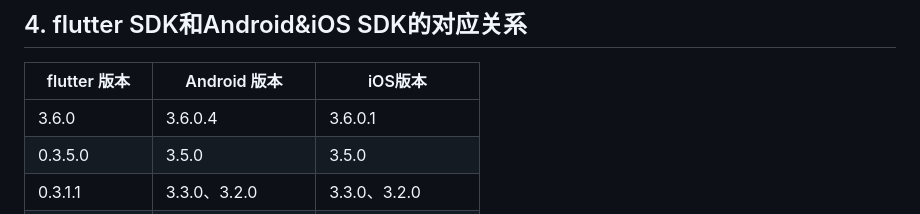
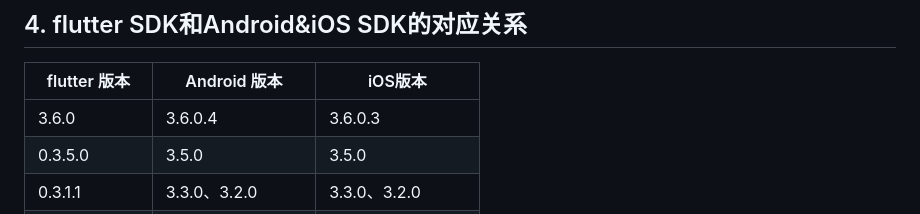
Before and after one commit to TencentCloud/tencenteffect-sdk-flutter, a Markdown page: doc/README.md, the part around the change. Drawn GitHub-style.

```diff
--- a/doc/README.md
+++ b/doc/README.md
@@ -36,7 +36,7 @@
 
 | flutter 版本   | Android 版本        | iOS版本             |
 | -------------- | ------------------- | ------------------- |
-| 3.6.0        | 3.6.0.4               | 3.6.0.1               |
+| 3.6.0        | 3.6.0.4               | 3.6.0.3               |
 | 0.3.5.0        | 3.5.0               | 3.5.0               |
 | 0.3.1.1        | 3.3.0、3.2.0        | 3.3.0、3.2.0        |
 | 0.3.0.1、0.3.0 | 3.1.0、3.0.0、3.0.1 | 3.1.0、3.0.0、3.0.1 |
```
